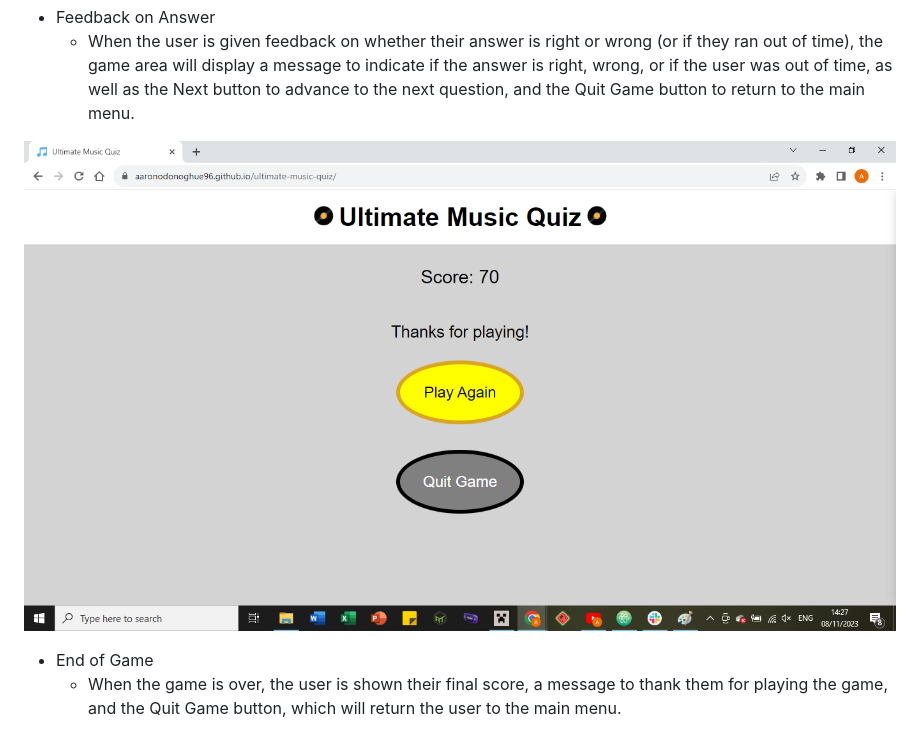
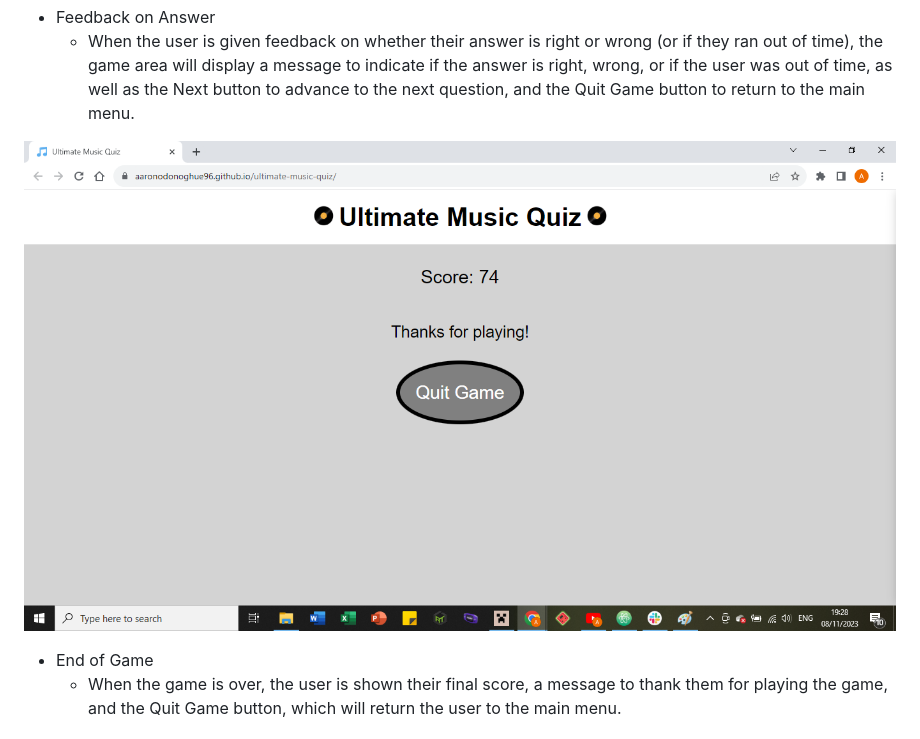
Before and after one commit to aaronodonoghue96/ultimate-music-quiz, a Markdown page: README.md, the part around the change. Rendered like a GitHub page; pictures changed too: assets/screenshots/end_of_game.png (deleted), assets/screenshots/end_of_game_screen.png (added).

Commit message:
Replace end of game screenshot to reflect Play Again removal

```diff
--- a/README.md
+++ b/README.md
@@ -59,7 +59,7 @@ The website has just a single page, which is responsive, and has a favicon, a lo
 - Feedback on Answer
   - When the user is given feedback on whether their answer is right or wrong (or if they ran out of time), the game area will display a message to indicate if the answer is right, wrong, or if the user was out of time, as well as the Next button to advance to the next question, and the Quit Game button to return to the main menu.
 
-![Ultimate Music Quiz end screen](assets/screenshots/end_of_game.png)
+![Ultimate Music Quiz end screen](assets/screenshots/end_of_game_screen.png)
 - End of Game
   - When the game is over, the user is shown their final score, a message to thank them for playing the game, and the Quit Game button, which will return the user to the main menu.
 
```
